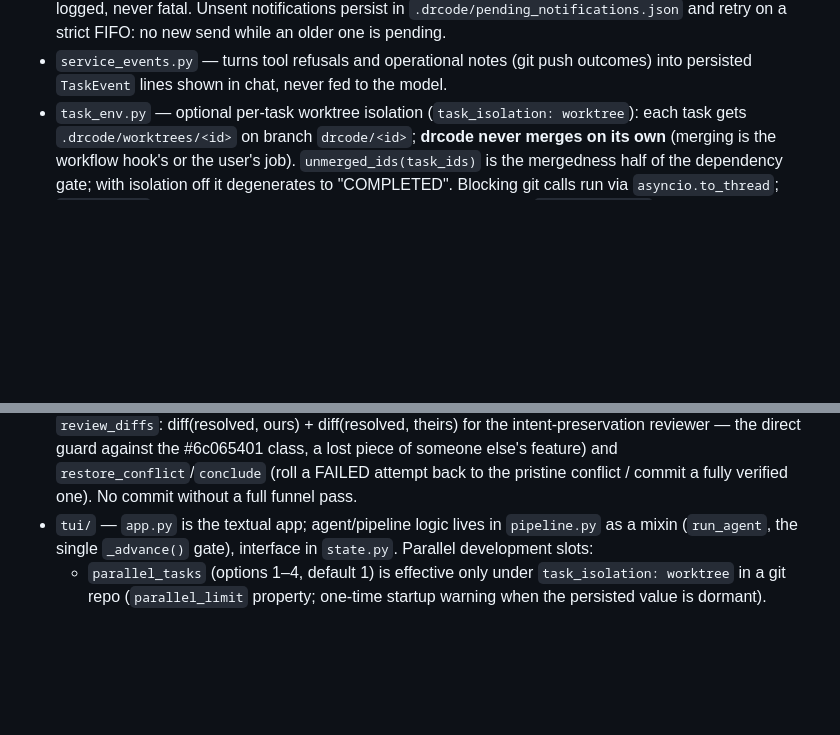
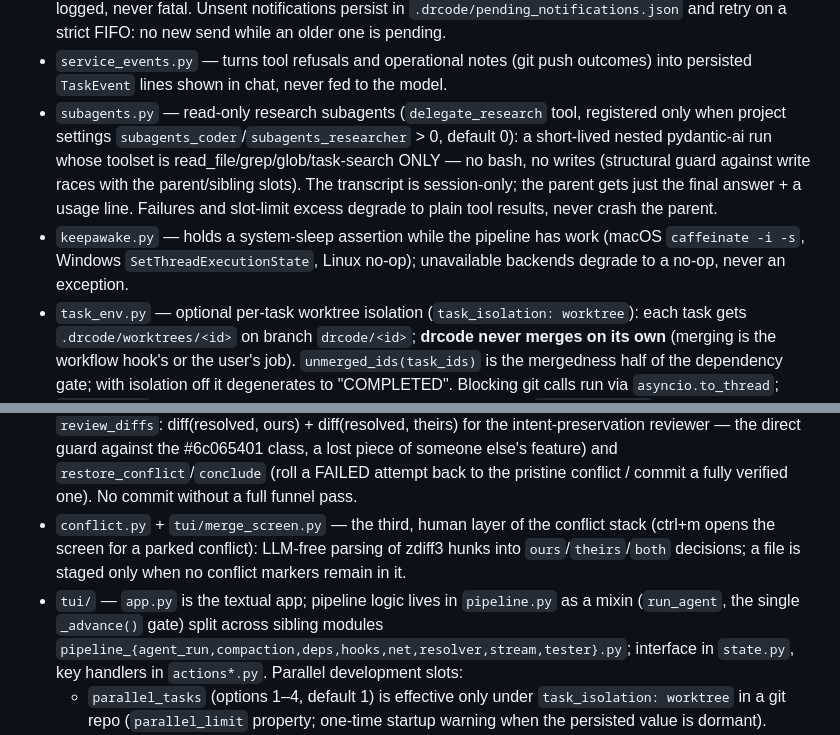
Before and after one commit to DrMoriarty/drcode, a Markdown page: AGENTS.md, 2 parts joined by grey strips. Rendered like a GitHub page; blank space fills up the shorter version.

Commit message:
Update AGENTS.md: document subagents, keepawake, conflict screen and pipeline module split

```diff
--- a/AGENTS.md
+++ b/AGENTS.md
@@ -78,10 +78,13 @@ Task-centric coding agent (pydantic-ai + textual), inspired by opencode. Single
 - `context_layout.py` — context-fill estimation with NO tokenizer (any OpenAI-compatible endpoint): `len(text) / 4` heuristic, marked "≈" everywhere. Exact API usage numbers are reported separately and never normalize the estimate — the sums will not match. Reuses the real `build_agent`/`prompts` wiring so tool sets match the role/kind and `.drcode/prompts/` overrides.
 - `notifications.py` — ntfy push, per project settings; delivery in a daemon thread, failures swallowed and logged, never fatal. Unsent notifications persist in `.drcode/pending_notifications.json` and retry on a strict FIFO: no new send while an older one is pending.
 - `service_events.py` — turns tool refusals and operational notes (git push outcomes) into persisted `TaskEvent` lines shown in chat, never fed to the model.
+- `subagents.py` — read-only research subagents (`delegate_research` tool, registered only when project settings `subagents_coder`/`subagents_researcher` > 0, default 0): a short-lived nested pydantic-ai run whose toolset is read_file/grep/glob/task-search ONLY — no bash, no writes (structural guard against write races with the parent/sibling slots). The transcript is session-only; the parent gets just the final answer + a usage line. Failures and slot-limit excess degrade to plain tool results, never crash the parent.
+- `keepawake.py` — holds a system-sleep assertion while the pipeline has work (macOS `caffeinate -i -s`, Windows `SetThreadExecutionState`, Linux no-op); unavailable backends degrade to a no-op, never an exception.
 - `task_env.py` — optional per-task worktree isolation (`task_isolation: worktree`): each task gets `.drcode/worktrees/<id>` on branch `drcode/<id>`; **drcode never merges on its own** (merging is the workflow hook's or the user's job). `unmerged_ids(task_ids)` is the mergedness half of the dependency gate; with isolation off it degenerates to "COMPLETED". Blocking git calls run via `asyncio.to_thread`; `ensure_root` serializes its git-touching body behind a module-level `threading.Lock` so parallel slot activations don't race (fast-path checks stay outside the lock). A NEW task branch is always forked from a NAMED branch, never from whatever commit HEAD happens to point at (the 51f2efc8 incident: a detached checkout stranded mid-rebase silently forked task branches from foreign commits): start point is the `isolation_start_branch` setting (fork from its tip even with the main checkout detached), else the main checkout's current branch — and a detached HEAD REFUSES the isolation for that activation (task runs in the project directory, reason in the service-event log). Every branch creation is recorded as a service event (`branch drcode/<id> created from <sha> (<branch>)`, "Warning:"-prefixed on anomalies). `duplicate_commits` (git-cherry patch-id check) feeds the accept-hook guard: a branch whose commits already exist on the base (patch-id twins of merged work) is never auto-merged — the hook is skipped, `hook_merge_failed` parks it for manual analysis.
 - `merge_engine.py` — the algorithmic (LLM-free) merge machinery: a conflicted merge is REVERSED into the task's worktree (`merge_base_into_worktree`: base branch INTO `drcode/<id>`), triaged into a structured JSON report (`.drcode/merge_reports/<task-id>.json`, kinds: content/add-add/modify-delete/rename-rename/rename-delete/delete-delete) and attacked by provably-safe auto-resolvers only (byte-identical stages, zdiff3 markers, rerere replay). `finish`/`abort` are the conclusion helpers. Contract unchanged: drcode never merges into the user's checkout — a resolved task branch makes that merge a fast-forward, but the ff-merge itself is the hook's/user's job.
 - `merge_resolver.py` — the agent layer on top of the engine, deliberately LLM-free itself: `prepare` (deploy/re-detect the parked conflict), `build_agent_context` (triage + task intent + both sides' changes), the verification funnel (`mechanical_checks`: compile-all/ruff/pyright; `run_test_suite`: pytest; `review_diffs`: diff(resolved, ours) + diff(resolved, theirs) for the intent-preservation reviewer — the direct guard against the #6c065401 class, a lost piece of someone else's feature) and `restore_conflict`/`conclude` (roll a FAILED attempt back to the pristine conflict / commit a fully verified one). No commit without a full funnel pass.
-- `tui/` — `app.py` is the textual app; agent/pipeline logic lives in `pipeline.py` as a mixin (`run_agent`, the single `_advance()` gate), interface in `state.py`. Parallel development slots:
+- `conflict.py` + `tui/merge_screen.py` — the third, human layer of the conflict stack (ctrl+m opens the screen for a parked conflict): LLM-free parsing of zdiff3 hunks into `ours`/`theirs`/`both` decisions; a file is staged only when no conflict markers remain in it.
+- `tui/` — `app.py` is the textual app; pipeline logic lives in `pipeline.py` as a mixin (`run_agent`, the single `_advance()` gate) split across sibling modules `pipeline_{agent_run,compaction,deps,hooks,net,resolver,stream,tester}.py`; interface in `state.py`, key handlers in `actions*.py`. Parallel development slots:
   - `parallel_tasks` (options 1–4, default 1) is effective only under `task_isolation: worktree` in a git repo (`parallel_limit` property; one-time startup warning when the persisted value is dormant).
   - `run_agent` is a plain dispatcher: `@work(exclusive=True, group="agent-<task_id>")` per task — exclusivity is WITHIN a task, other tasks' workers are untouched. Run state is **counted, not singular**: `_agent_runs: dict[task_id → generation]`, `agent_running = bool(self._agent_runs)`, and activity/watchdog state is keyed by (task, generation). The tester stays SINGLE (`group="tester"`), never occupies a development slot (it frees at `mark_done`), and while any task is TESTING no new development starts. The conflict resolver is single too (`group="resolver"`, `tui/pipeline_resolver.py`): triggered by a hook-merge failure (`task.hook_merge_failed`, the audit re-stamp, or the startup scan) via `_maybe_start_resolver`, it runs the resolver agent round + the verification funnel from `merge_resolver.py`; compaction gates for its round are measured against the RESOLVER role's config, with the round transcript isolated in `task.resolver_messages`. A full pass commits the resolution; any failure restores the pristine conflict, sets `task.needs_human` and logs the funnel report into the service events — nothing is ever committed on a partial pass.
   - Pipeline advancement goes through the single `_advance()` gate, whose tail `_dispatch_promotions(blocked)` fills free slots. Agent errors push the attempt to `unfinished` + demote the task to QUEUED so nothing is lost. A failed tester run is retried with capped exponential backoff (the retry timer re-advances).
```
